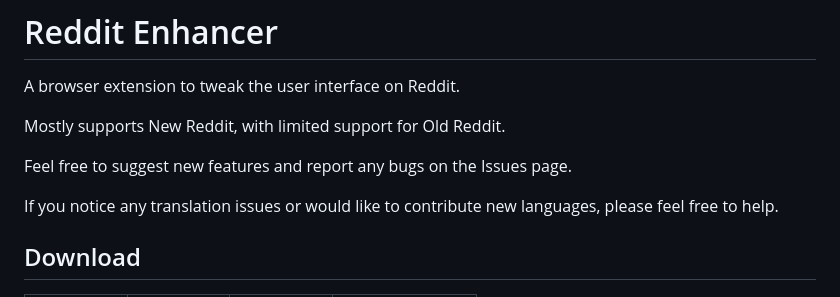
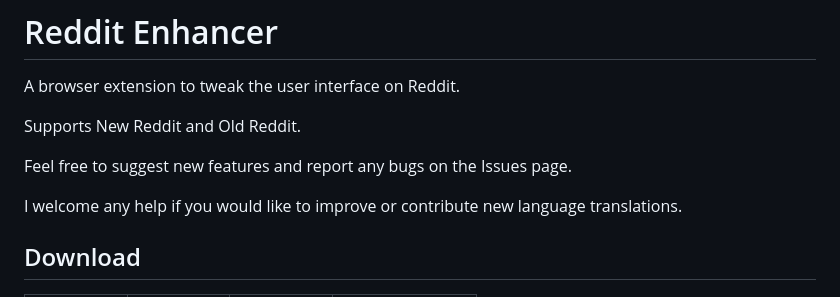
Before and after one commit to joelacus/RedditEnhancer, a Markdown page: README.md, the part around the change. Rendered like a GitHub page.

```diff
--- a/README.md
+++ b/README.md
@@ -2,11 +2,11 @@
 
 A browser extension to tweak the user interface on Reddit.
 
-Mostly supports New Reddit, with limited support for Old Reddit.
+Supports New Reddit and Old Reddit.
 
 Feel free to suggest new features and report any bugs on the Issues page.
 
-If you notice any translation issues or would like to contribute new languages, please feel free to help.
+I welcome any help if you would like to improve or contribute new language translations.
 
 ## Download
 |Firefox|Chrome|Edge|Opera|
```
